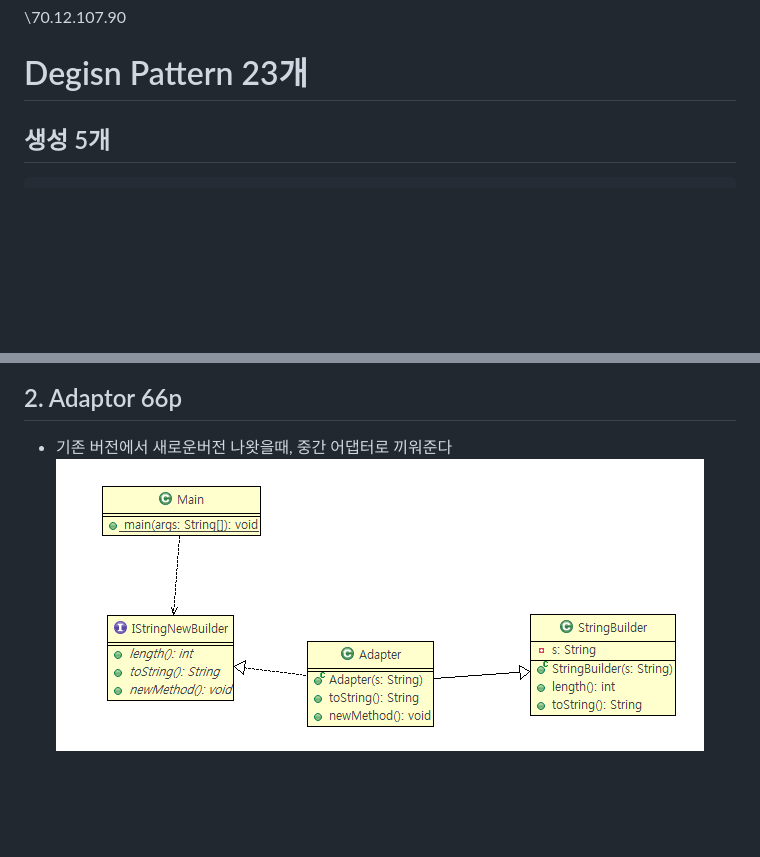
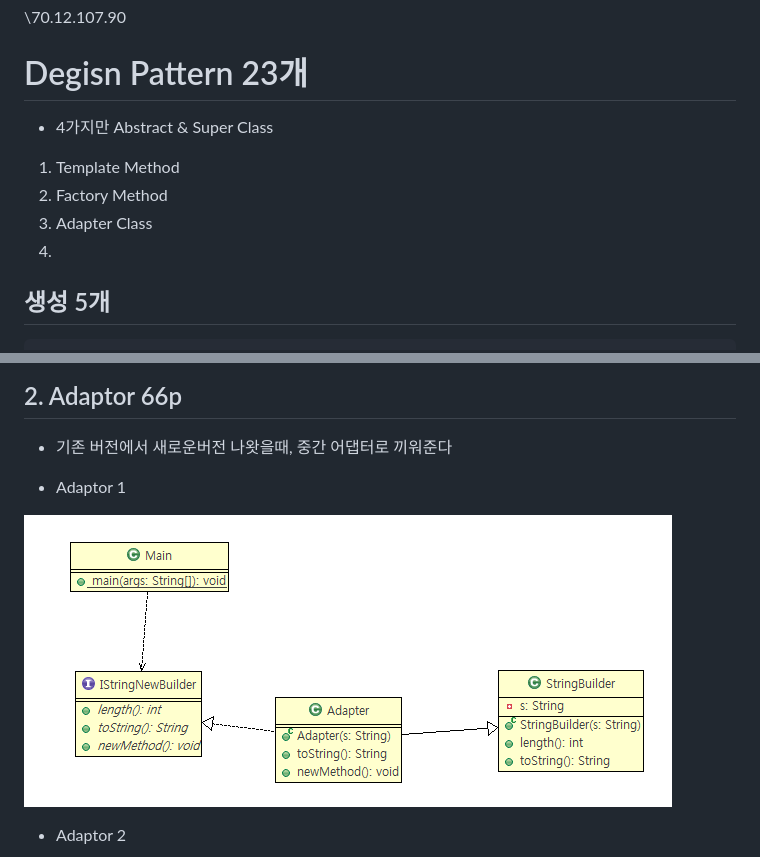
Before and after one commit to ddulhddul/Guide, a Markdown page: memo/day1.md, 2 parts joined by grey strips. Rendered like a GitHub page; blank space fills up the shorter version.

```diff
--- a/memo/day1.md
+++ b/memo/day1.md
@@ -9,6 +9,12 @@
 \\70.12.107.90
 
 # Degisn Pattern 23개
+- 4가지만 Abstract & Super Class
+1. Template Method
+2. Factory Method
+3. Adapter Class
+4.
+
 ## 생성 5개
     Factory Method
     Abstract Factory
@@ -30,7 +36,13 @@
 
 ## 2. Adaptor 66p
 - 기존 버전에서 새로운버전 나왓을때, 중간 어댑터로 끼워준다
+
+- Adaptor 1
+
 ![img](../st_Adapter2Class/img.PNG)
+
+- Adaptor 2
+
 ![img](../st_Adapter2Object/img.PNG)
 
 ## 3. Template Methods 77p
```
Also changed, not shown: cr_Prototype2/img.PNG (added), 4 other files.
